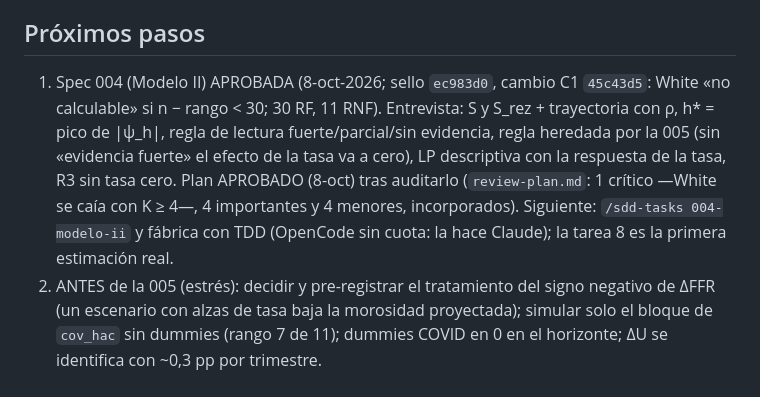
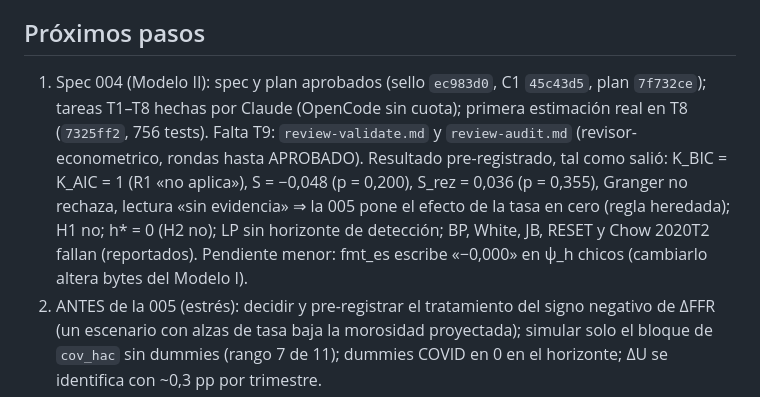
Before and after one commit to gabriel-read/riesgo-credito-macro, a Markdown page: MEMORY.md, the part around the change. Rendered like a GitHub page.

Commit message:
docs(004): memoria tras T8
Co-Authored-By: Claude Sonnet 5.5 <noreply@anthropic.com>

```diff
--- a/MEMORY.md
+++ b/MEMORY.md
@@ -43,7 +43,7 @@ Memoria del proyecto entre sesiones y entre arneses (Claude Code y OpenCode). M
 - Probar cada variante de robustez con datos sintéticos: `gdp_column` ignorado y `exclude` de R1 mal leído pasaron los tests de T1 y los destapó T6.
 
 ## Próximos pasos
-1. Spec 004 (Modelo II) APROBADA (8-oct-2026; sello `ec983d0`, cambio C1 `45c43d5`: White «no calculable» si n − rango < 30; 30 RF, 11 RNF). Entrevista: S y S_rez + trayectoria con ρ, h* = pico de |ψ_h|, regla de lectura fuerte/parcial/sin evidencia, regla heredada por la 005 (sin «evidencia fuerte» el efecto de la tasa va a cero), LP descriptiva con la respuesta de la tasa, R3 sin tasa cero. Plan APROBADO (8-oct) tras auditarlo (`review-plan.md`: 1 crítico —White se caía con K ≥ 4—, 4 importantes y 4 menores, incorporados). Siguiente: `/sdd-tasks 004-modelo-ii` y fábrica con TDD (OpenCode sin cuota: la hace Claude); la tarea 8 es la primera estimación real.
+1. Spec 004 (Modelo II): spec y plan aprobados (sello `ec983d0`, C1 `45c43d5`, plan `7f732ce`); tareas T1–T8 hechas por Claude (OpenCode sin cuota); primera estimación real en T8 (`7325ff2`, 756 tests). Falta T9: `review-validate.md` y `review-audit.md` (revisor-econometrico, rondas hasta APROBADO). Resultado pre-registrado, tal como salió: K_BIC = K_AIC = 1 (R1 «no aplica»), S = −0,048 (p = 0,200), S_rez = 0,036 (p = 0,355), Granger no rechaza, lectura «sin evidencia» ⇒ la 005 pone el efecto de la tasa en cero (regla heredada); H1 no; h* = 0 (H2 no); LP sin horizonte de detección; BP, White, JB, RESET y Chow 2020T2 fallan (reportados). Pendiente menor: fmt_es escribe «−0,000» en ψ_h chicos (cambiarlo altera bytes del Modelo I).
 2. ANTES de la 005 (estrés): decidir y pre-registrar el tratamiento del signo negativo de ΔFFR (un escenario con alzas de tasa baja la morosidad proyectada); simular solo el bloque de `cov_hac` sin dummies (rango 7 de 11); dummies COVID en 0 en el horizonte; ΔU se identifica con ~0,3 pp por trimestre.
 3. Spec 006, heredado de `review-audit.md`: regresión desbalanceada con KPSS ambiguo para π y CRED; PIB significativo solo en el largo plazo; «supera al ingenuo» siempre con «no significativo»; CUSUM pasa y Chow falla; la nota de R1 es parcial. Opcionales sin aplicar: etiqueta «ΔPIB», ingenuo constante en la figura, hueco COVID en el CUSUM, gl de White/RESET, KPSS «> 0,10» unificado, coeficientes 2000–2019 sin exportar.
 4. PR: la rama `spec/003-modelo-i` trae también los commits de la 002 (no fusionada): decidir un PR único o separar. `git push` lo hace el usuario.
```
